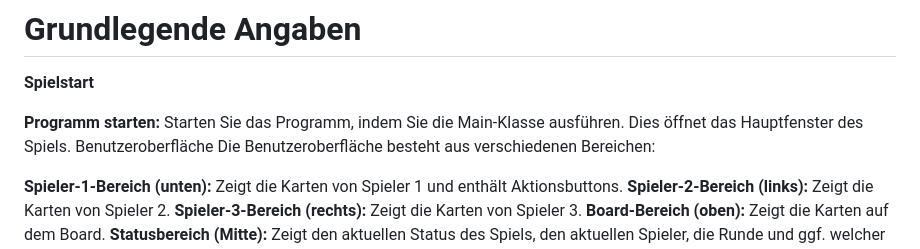
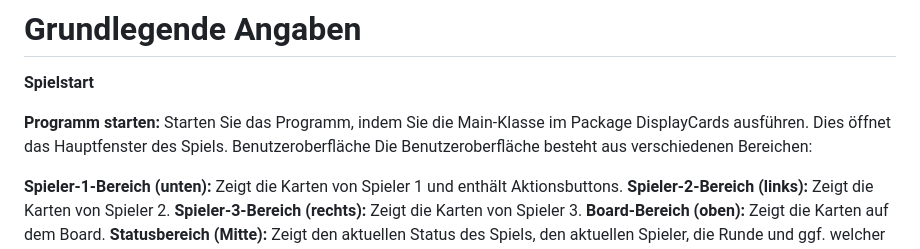
Before and after one commit to Bjoomer/Radibautz, a Markdown page: README.md, the part around the change. Rendered like a GitHub page.

```diff
--- a/README.md
+++ b/README.md
@@ -41,7 +41,7 @@ Stellen Sie sicher, dass das Projekt korrekt konfiguriert ist und alle notwendig
 **Spielstart**
 
 **Programm starten:**
-Starten Sie das Programm, indem Sie die Main-Klasse ausführen. Dies öffnet das Hauptfenster des Spiels.
+Starten Sie das Programm, indem Sie die Main-Klasse im Package DisplayCards ausführen. Dies öffnet das Hauptfenster des Spiels.
 Benutzeroberfläche
 Die Benutzeroberfläche besteht aus verschiedenen Bereichen:
 
```
